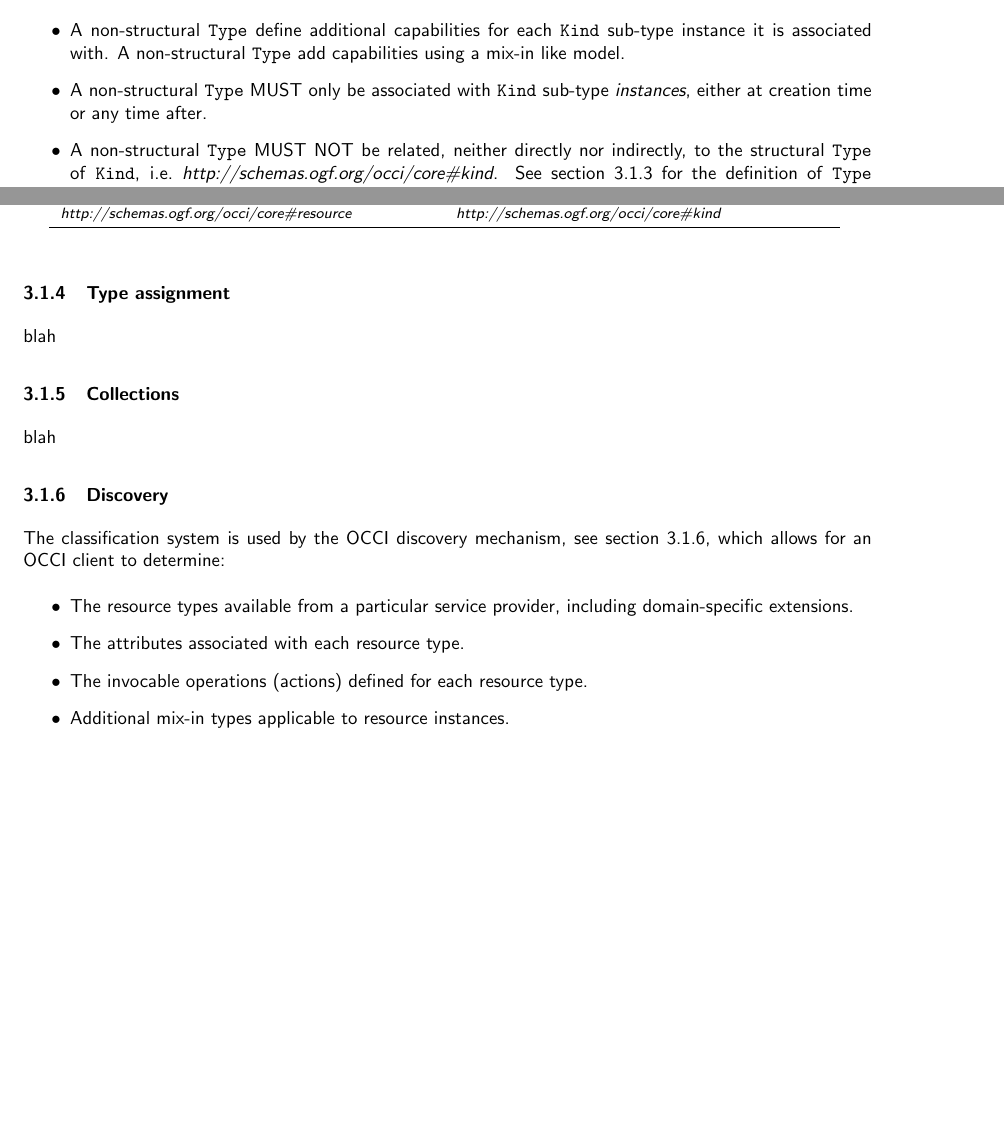
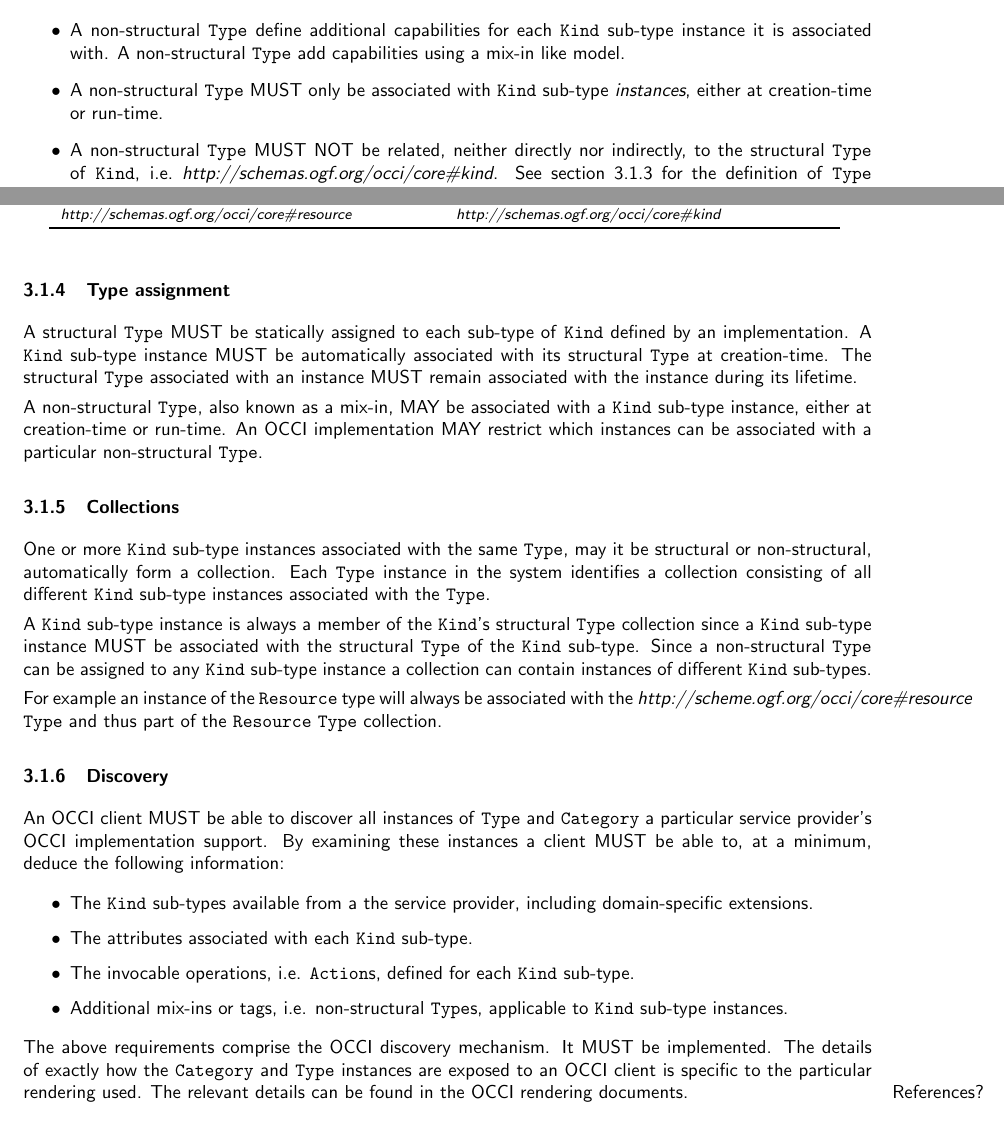
Before and after one commit to occiware/occi-wg, a LaTeX document (core_and_models.tex): two parts of pages 5 and 6 of 12, joined at a grey line, cut so that both start at the same text, the shorter picture padded with empty space. Compiled offline with pdfLaTeX.

Commit message:
- Classification section more or less finished
git-svn-id: file://localhost/tmp/svn2git/occi-wg/svn/trunk@239 03f8628b-ed47-4a1f-bca9-bd5ac709a1f8

```diff
--- a/core_and_models.tex
+++ b/core_and_models.tex
@@ -222,7 +210,7 @@ The following rules apply:
  \hl{Kind} sub-type instance it is associated with. A non-structural \hl{Type}
  add capabilities using a mix-in like model.
 \item A non-structural \hl{Type} MUST only be associated with \hl{Kind}
- sub-type {\em instances}, either at creation time or any time after.
+ sub-type {\em instances}, either at creation-time or run-time.
 \item A non-structural \hl{Type} MUST NOT be related, neither directly nor
  indirectly, to the structural \hl{Type} of \hl{Kind},
  i.e.~\textit{http://schemas.ogf.org/occi/core\#kind}.
@@ -307,18 +295,52 @@ Structural Type & Related Structural Type \\
 }
 
 \subsubsection{Type assignment}
-blah
+\label{sec:type_assignment}
+A structural \hl{Type} MUST be statically assigned to each sub-type of
+\hl{Kind} defined by an implementation. A \hl{Kind} sub-type instance MUST be
+automatically associated with its structural \hl{Type} at creation-time.  The
+structural \hl{Type} associated with an instance MUST remain associated with the
+instance during its lifetime.
+
+A non-structural \hl{Type}, also known as a mix-in, MAY be associated with a
+\hl{Kind} sub-type instance, either at creation-time or run-time. An OCCI
+implementation MAY restrict which instances can be associated with a particular
+non-structural \hl{Type}.
 
 \subsubsection{Collections}
-blah
+\label{sec:collection}
+One or more \hl{Kind} sub-type instances associated with the same \hl{Type},
+may it be structural or non-structural, automatically form a collection.
+Each \hl{Type} instance in the system identifies a collection consisting of all
+different \hl{Kind} sub-type instances associated with the \hl{Type}.
+
+A \hl{Kind} sub-type instance is always a member of the \hl{Kind}'s structural
+\hl{Type} collection since a \hl{Kind} sub-type instance MUST be associated
+with the structural \hl{Type} of the \hl{Kind} sub-type.
+Since a non-structural \hl{Type} can be assigned to any \hl{Kind} sub-type
+instance a collection can contain instances of different \hl{Kind} sub-types.
+
+For example an instance of the \hl{Resource} type will always be associated
+with the \textit{http://scheme.ogf.org/occi/core\#resource} \hl{Type} and thus
+part of the \hl{Resource} \hl{Type} collection.
 
 \subsubsection{Discovery}
 \label{sec:discovery}
-The classification system is used by the OCCI discovery mechanism, see
-section~\ref{sec:discovery}, which allows for an OCCI client to determine:
+An OCCI client MUST be able to discover all instances of \hl{Type} and
+\hl{Category} a particular service provider's OCCI implementation support. By
+examining these instances a client MUST be able to, at a minimum, deduce the
+following information:
 \begin{itemize}
-\item The resource types available from a particular service provider, including domain-specific extensions.
-\item The attributes associated with each resource type.
-\item The invocable operations (actions) defined for each resource type.
-\item Additional mix-in types applicable to resource instances.
+\item The \hl{Kind} sub-types available from a the service provider, including domain-specific extensions.
+\item The attributes associated with each \hl{Kind} sub-type.
+\item The invocable operations, i.e. \hl{Action}s, defined for each \hl{Kind} sub-type.
+\item Additional mix-ins or tags, i.e. non-structural \hl{Type}s, applicable to
+ \hl{Kind} sub-type instances.
 \end{itemize}
+The above requirements comprise the OCCI discovery mechanism. It MUST be
+implemented.
+%
+The details of exactly how the \hl{Category} and \hl{Type} instances are
+exposed to an OCCI client is specific to the particular rendering used.
+\marginpar{References?}
+The relevant details can be found in the OCCI rendering documents.
@@ -324,0 +359 @@ section~\ref{sec:discovery}, which allows for an OCCI client to determine:
+the structural \hl{Type} of the associated base type%
```
Also changed, not shown: core_and_models.tex (49 more changed lines).
